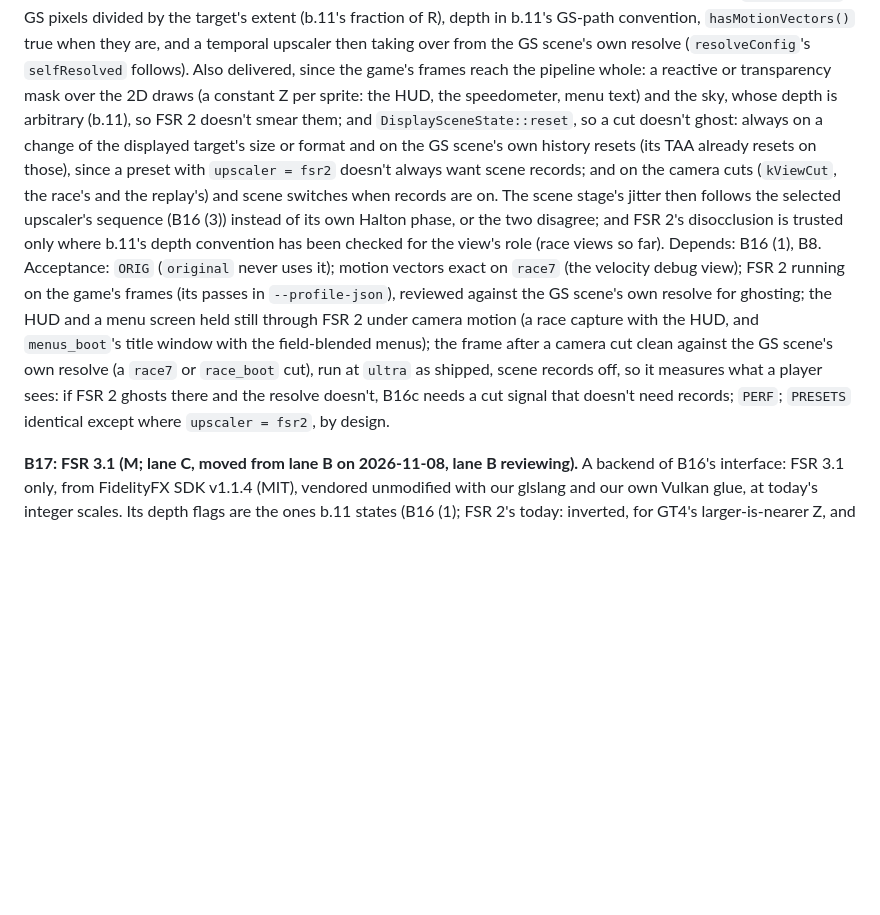
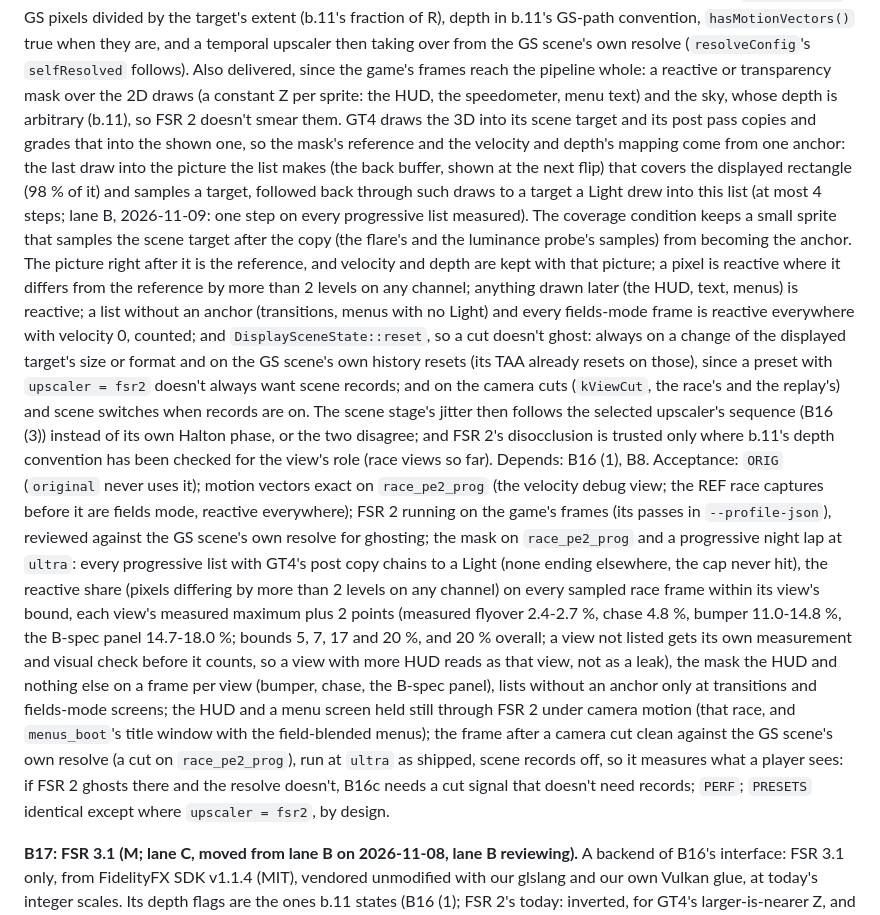
Before and after one commit to Ganitzsh/gt4-native, a Markdown page: docs/modern/PLAN.md, the part around the change. Rendered like a GitHub page; blank space fills up the shorter version.

Commit message:
docs(modern): B16c's anchor and mask bound from lane B's measurement; its checks move to the progressive race
GT4's post pass copies the scene target into the shown one, so the mask's
reference and the velocity and depth mapping come from the last draw that
samples a target lit this frame. Measured: one step on every progressive
list, the reactive share 11-18 % (the HUD only), bounded per view. The REF races
before race_pe2_prog are fields mode, so B16c's checks use it.

Docs only (PLAN rule 9): tools/comment_only.py exits 0.

Co-Authored-By: Claude Opus 5.5 <noreply@anthropic.com>

```diff
--- a/docs/modern/PLAN.md
+++ b/docs/modern/PLAN.md
@@ -629,19 +629,35 @@ GS pixels divided by the target's extent (b.11's fraction of R), depth in b.11's
 `hasMotionVectors()` true when they are, and a temporal upscaler then taking over from the GS scene's own resolve
 (`resolveConfig`'s `selfResolved` follows). Also delivered, since the game's frames reach the pipeline whole: a
 reactive or transparency mask over the 2D draws (a constant Z per sprite: the HUD, the speedometer, menu text) and the
-sky, whose depth is arbitrary (b.11), so FSR 2 doesn't smear them; and `DisplaySceneState::reset`, so a cut doesn't
-ghost: always on a change of the displayed target's size or format and on the GS scene's own history resets (its TAA
-already resets on those), since a preset with `upscaler = fsr2` doesn't always want scene records; and on the camera
-cuts (`kViewCut`, the race's and the replay's) and scene switches when records are on. The scene stage's jitter then
-follows the selected upscaler's sequence (B16 (3)) instead of its own Halton phase, or the two disagree; and FSR 2's
-disocclusion is trusted only where b.11's depth convention has been checked for the view's role (race views so far).
-Depends: B16 (1), B8. Acceptance: `ORIG` (`original` never uses it); motion vectors exact on `race7` (the velocity
-debug view); FSR 2 running on the game's frames (its passes in `--profile-json`), reviewed against the GS scene's own
-resolve for ghosting; the HUD and a menu screen held still through FSR 2 under camera motion (a race capture with the
-HUD, and `menus_boot`'s title window with the field-blended menus); the frame after a camera cut clean against the GS
-scene's own resolve (a `race7` or `race_boot` cut), run at `ultra` as shipped, scene records off, so it measures what
-a player sees: if FSR 2 ghosts there and the resolve doesn't, B16c needs a cut signal that doesn't need records;
-`PERF`; `PRESETS` identical except where `upscaler = fsr2`, by design.
+sky, whose depth is arbitrary (b.11), so FSR 2 doesn't smear them. GT4 draws the 3D into its scene target and its post
+pass copies and grades that into the shown one, so the mask's reference and the velocity and depth's mapping come from
+one anchor: the last draw into the picture the list makes (the back buffer, shown at the next flip) that covers the
+displayed rectangle (98 % of it) and samples a target, followed back through such draws to a target a Light drew into
+this list (at most 4 steps; lane B, 2026-11-09: one step on every progressive list measured). The coverage condition
+keeps a small sprite that samples the scene target after the copy (the flare's and the luminance probe's samples) from
+becoming the anchor. The picture right after it is the reference, and velocity and depth are kept with that picture; a
+pixel is reactive where it differs from the reference by more than 2 levels on any channel; anything drawn later (the
+HUD, text, menus) is reactive; a list without an anchor (transitions, menus with no Light) and every fields-mode frame
+is reactive everywhere with velocity 0, counted; and `DisplaySceneState::reset`, so a cut doesn't ghost: always on a
+change of the displayed target's size or format and on the GS scene's own history resets (its TAA already resets on
+those), since a preset with `upscaler = fsr2` doesn't always want scene records; and on the camera cuts (`kViewCut`,
+the race's and the replay's) and scene switches when records are on. The scene stage's jitter then follows the
+selected upscaler's sequence (B16 (3)) instead of its own Halton phase, or the two disagree; and FSR 2's disocclusion
+is trusted only where b.11's depth convention has been checked for the view's role (race views so far). Depends: B16
+(1), B8. Acceptance: `ORIG` (`original` never uses it); motion vectors exact on `race_pe2_prog` (the velocity debug
+view; the REF race captures before it are fields mode, reactive everywhere); FSR 2 running on the game's frames (its
+passes in `--profile-json`), reviewed against the GS scene's own resolve for ghosting; the mask on `race_pe2_prog` and
+a progressive night lap at `ultra`: every progressive list with GT4's post copy chains to a Light (none ending
+elsewhere, the cap never hit), the reactive share (pixels differing by more than 2 levels on any channel) on every
+sampled race frame within its view's bound, each view's measured maximum plus 2 points (measured flyover 2.4-2.7 %,
+chase 4.8 %, bumper 11.0-14.8 %, the B-spec panel 14.7-18.0 %; bounds 5, 7, 17 and 20 %, and 20 % overall; a view not
+listed gets its own measurement and visual check before it counts, so a view with more HUD reads as that view, not as
+a leak), the mask the HUD and nothing else on a frame per view (bumper, chase, the B-spec panel), lists without an
+anchor only at transitions and fields-mode screens; the HUD and a menu screen held still through FSR 2 under camera
+motion (that race, and `menus_boot`'s title window with the field-blended menus); the frame after a camera cut clean
+against the GS scene's own resolve (a cut on `race_pe2_prog`), run at `ultra` as shipped, scene records off, so it
+measures what a player sees: if FSR 2 ghosts there and the resolve doesn't, B16c needs a cut signal that doesn't need
+records; `PERF`; `PRESETS` identical except where `upscaler = fsr2`, by design.
 
 **B17: FSR 3.1 (M; lane C, moved from lane B on 2026-11-08, lane B reviewing).** A backend of B16's interface:
 FSR 3.1 only, from FidelityFX SDK v1.1.4 (MIT), vendored unmodified with our glslang and our own Vulkan glue, at
```
